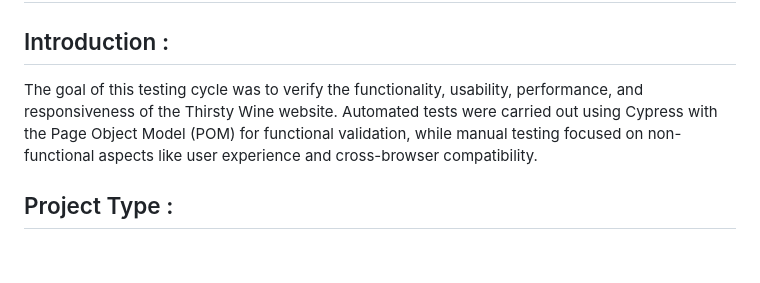
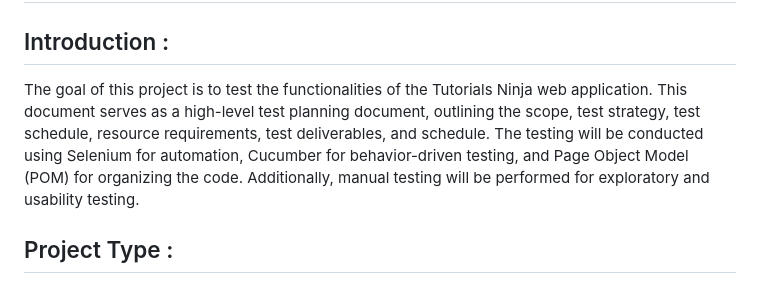
Before and after one commit to pavankumaroggu31/9269-Tutorials-Ninja-Hackathon, a Markdown page: README.md, the part around the change. Drawn GitHub-style; blank space fills up the shorter version.

```diff
--- a/README.md
+++ b/README.md
@@ -3,7 +3,7 @@
 ## Project Title : Tutorials-Ninja
 
 ## Introduction :
-  The goal of this testing cycle was to verify the functionality, usability, performance, and responsiveness of the Thirsty Wine website. Automated tests were carried out using Cypress     with the Page Object Model (POM) for functional validation, while manual testing focused on  non-functional aspects like user experience and cross-browser compatibility.
+  The goal of this project is to test the functionalities of the Tutorials Ninja web application. This document serves as a high-level test planning document, outlining the scope, test strategy, test schedule, resource requirements, test deliverables, and schedule. The testing will be conducted using Selenium for automation, Cucumber for behavior-driven testing, and Page Object Model (POM) for organizing the code. Additionally, manual testing will be performed for exploratory and usability testing.
 
 ## Project Type :
   This project focuses on both manual and automated testing of the Thirsty Wine website's frontend. It emphasizes the use of the Page Object Model (POM) for structuring automation tests in Cypress, ensuring maintainability and reusability. The testing covers functionality, usability, and cross-browser/device compatibility, with BDD Cucumber used for clear test specifications.
```
